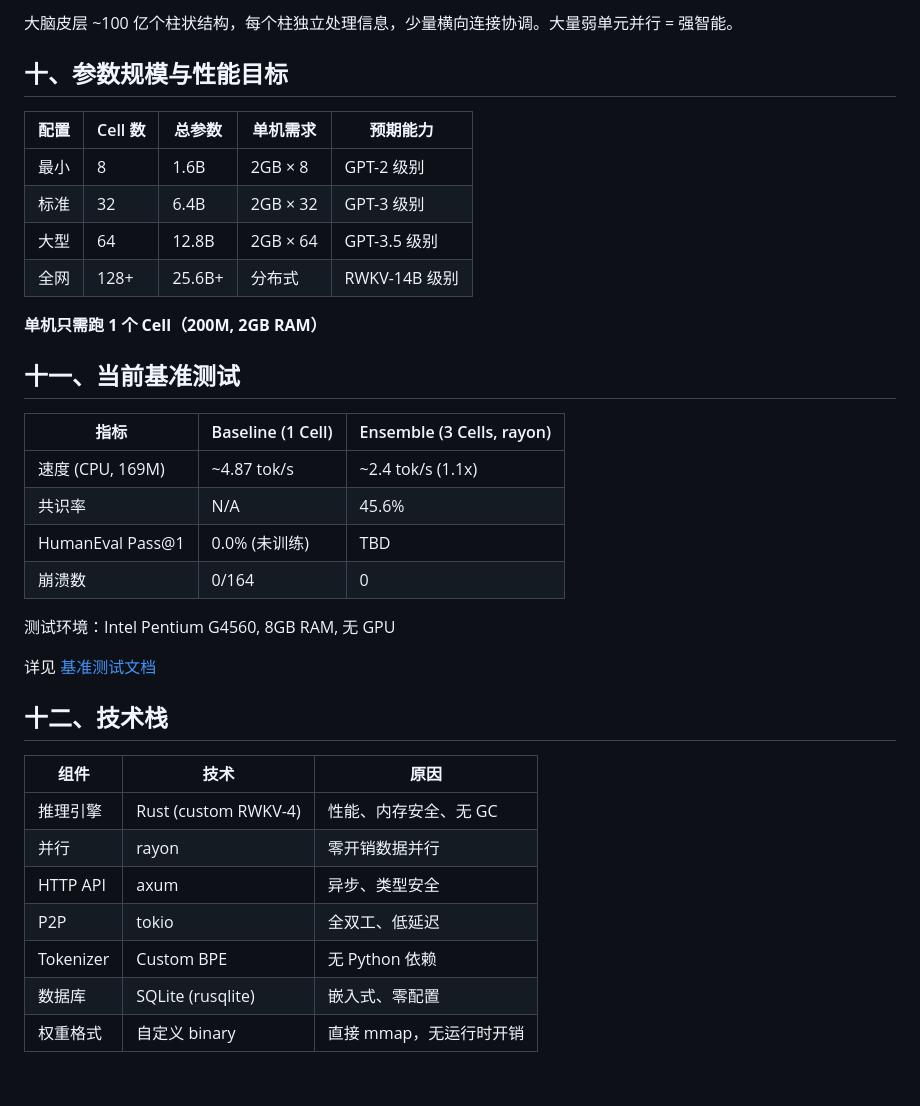
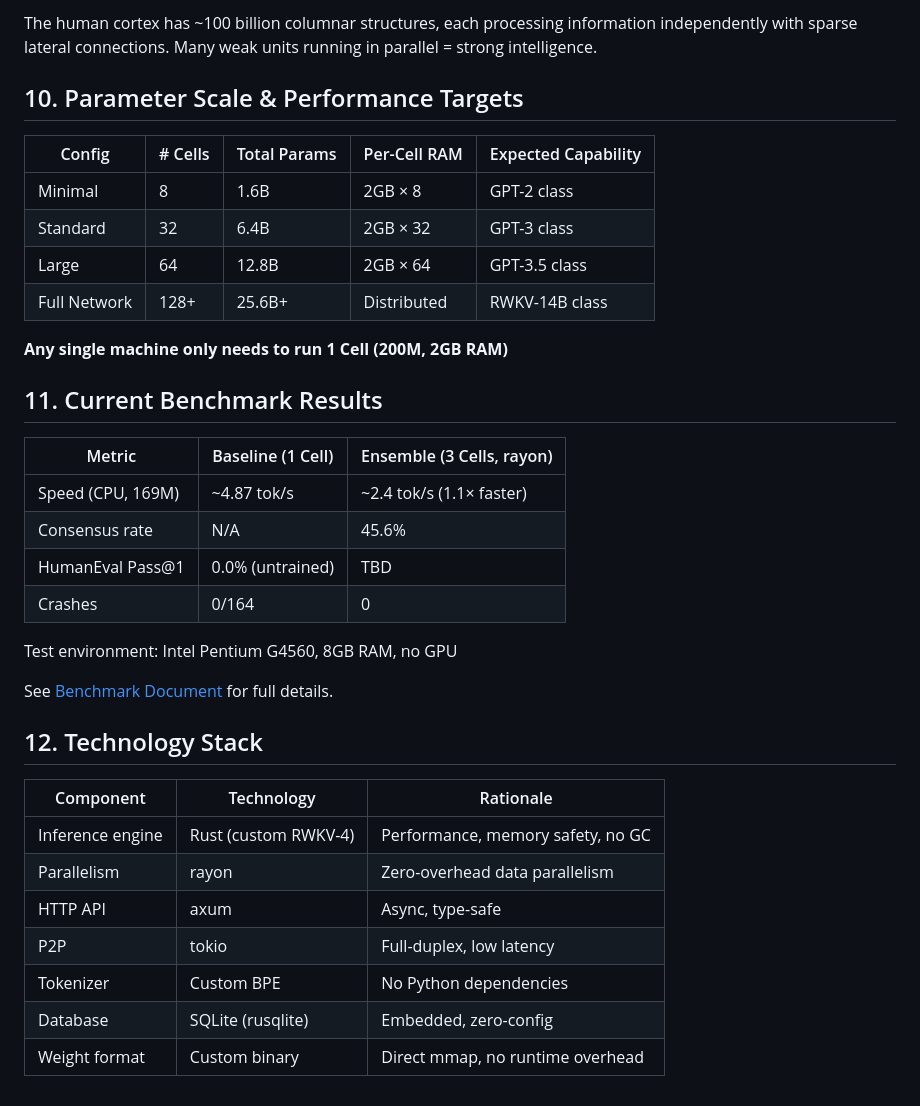
Before and after one commit to llianakindingucpu-stack/OpenSHEAR, a Markdown page: docs/SHEAR_DESIGN.md, the part around one of its changes. Rendered like a GitHub page.

```diff
--- a/docs/SHEAR_DESIGN.md
+++ b/docs/SHEAR_DESIGN.md
@@ -167,38 +167,38 @@ SHEAR：  output = best(A, B, C, ..., N)   → 保留专长
 
-大脑皮层 ~100 亿个柱状结构，每个柱独立处理信息，少量横向连接协调。大量弱单元并行 = 强智能。
+The human cortex has ~100 billion columnar structures, each processing information independently with sparse lateral connections. Many weak units running in parallel = strong intelligence.
 
-## 十、参数规模与性能目标
+## 10. Parameter Scale & Performance Targets
 
-| 配置 | Cell 数 | 总参数 | 单机需求 | 预期能力 |
-|------|---------|--------|---------|---------|
-| 最小 | 8 | 1.6B | 2GB × 8 | GPT-2 级别 |
-| 标准 | 32 | 6.4B | 2GB × 32 | GPT-3 级别 |
-| 大型 | 64 | 12.8B | 2GB × 64 | GPT-3.5 级别 |
-| 全网 | 128+ | 25.6B+ | 分布式 | RWKV-14B 级别 |
+| Config | # Cells | Total Params | Per-Cell RAM | Expected Capability |
+|--------|---------|-------------|-------------|---------------------|
+| Minimal | 8 | 1.6B | 2GB × 8 | GPT-2 class |
+| Standard | 32 | 6.4B | 2GB × 32 | GPT-3 class |
+| Large | 64 | 12.8B | 2GB × 64 | GPT-3.5 class |
+| Full Network | 128+ | 25.6B+ | Distributed | RWKV-14B class |
 
-**单机只需跑 1 个 Cell（200M, 2GB RAM）**
+**Any single machine only needs to run 1 Cell (200M, 2GB RAM)**
 
-## 十一、当前基准测试
+## 11. Current Benchmark Results
 
-| 指标 | Baseline (1 Cell) | Ensemble (3 Cells, rayon) |
-|------|-------------------|---------------------------|
-| 速度 (CPU, 169M) | ~4.87 tok/s | ~2.4 tok/s (1.1x) |
-| 共识率 | N/A | 45.6% |
-| HumanEval Pass@1 | 0.0% (未训练) | TBD |
-| 崩溃数 | 0/164 | 0 |
+| Metric | Baseline (1 Cell) | Ensemble (3 Cells, rayon) |
+|--------|-------------------|--------------------------|
+| Speed (CPU, 169M) | ~4.87 tok/s | ~2.4 tok/s (1.1× faster) |
+| Consensus rate | N/A | 45.6% |
+| HumanEval Pass@1 | 0.0% (untrained) | TBD |
+| Crashes | 0/164 | 0 |
 
-测试环境：Intel Pentium G4560, 8GB RAM, 无 GPU
+Test environment: Intel Pentium G4560, 8GB RAM, no GPU
 
-详见 [基准测试文档](BENCHMARKS.md)
+See [Benchmark Document](BENCHMARKS.md) for full details.
 
-## 十二、技术栈
+## 12. Technology Stack
 
-| 组件 | 技术 | 原因 |
-|------|------|------|
-| 推理引擎 | Rust (custom RWKV-4) | 性能、内存安全、无 GC |
-| 并行 | rayon | 零开销数据并行 |
-| HTTP API | axum | 异步、类型安全 |
-| P2P | tokio | 全双工、低延迟 |
-| Tokenizer | Custom BPE | 无 Python 依赖 |
-| 数据库 | SQLite (rusqlite) | 嵌入式、零配置 |
-| 权重格式 | 自定义 binary | 直接 mmap，无运行时开销 |
+| Component | Technology | Rationale |
+|-----------|-----------|-----------|
+| Inference engine | Rust (custom RWKV-4) | Performance, memory safety, no GC |
+| Parallelism | rayon | Zero-overhead data parallelism |
+| HTTP API | axum | Async, type-safe |
+| P2P | tokio | Full-duplex, low latency |
+| Tokenizer | Custom BPE | No Python dependencies |
+| Database | SQLite (rusqlite) | Embedded, zero-config |
+| Weight format | Custom binary | Direct mmap, no runtime overhead |
```
Also changed, not shown: other parts of docs/SHEAR_DESIGN.md (+72 -72 lines).
